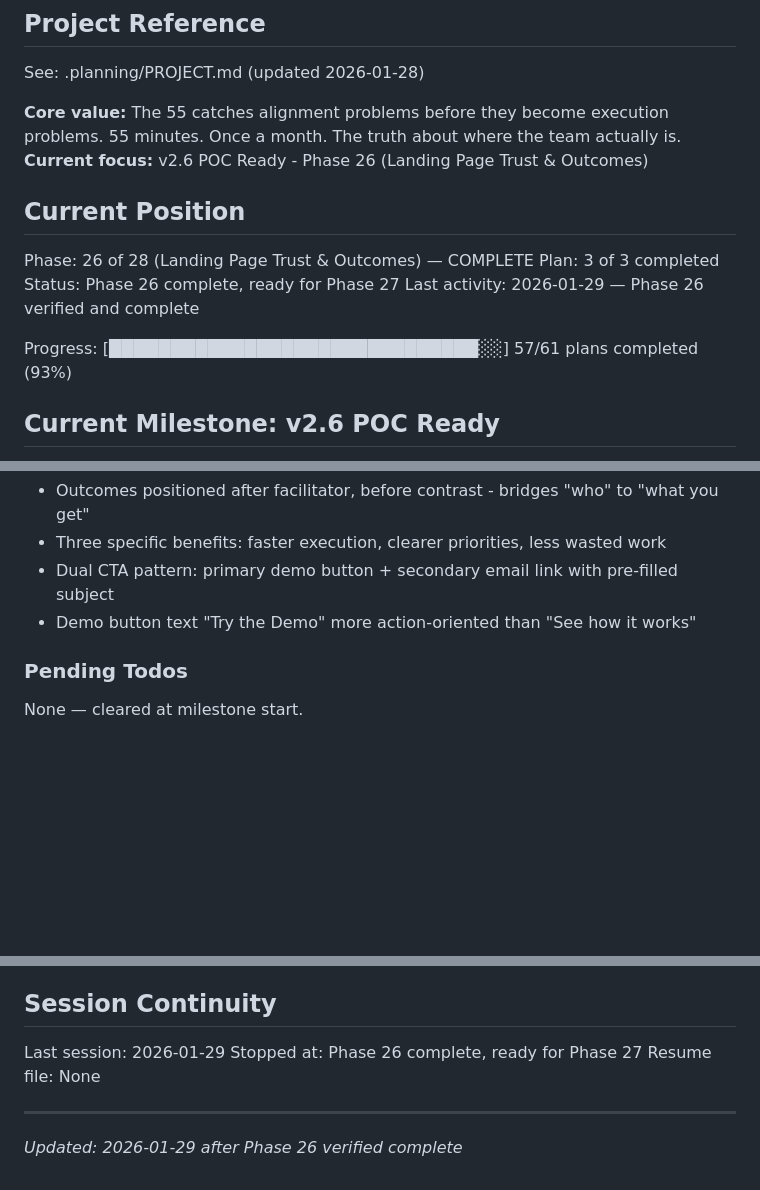
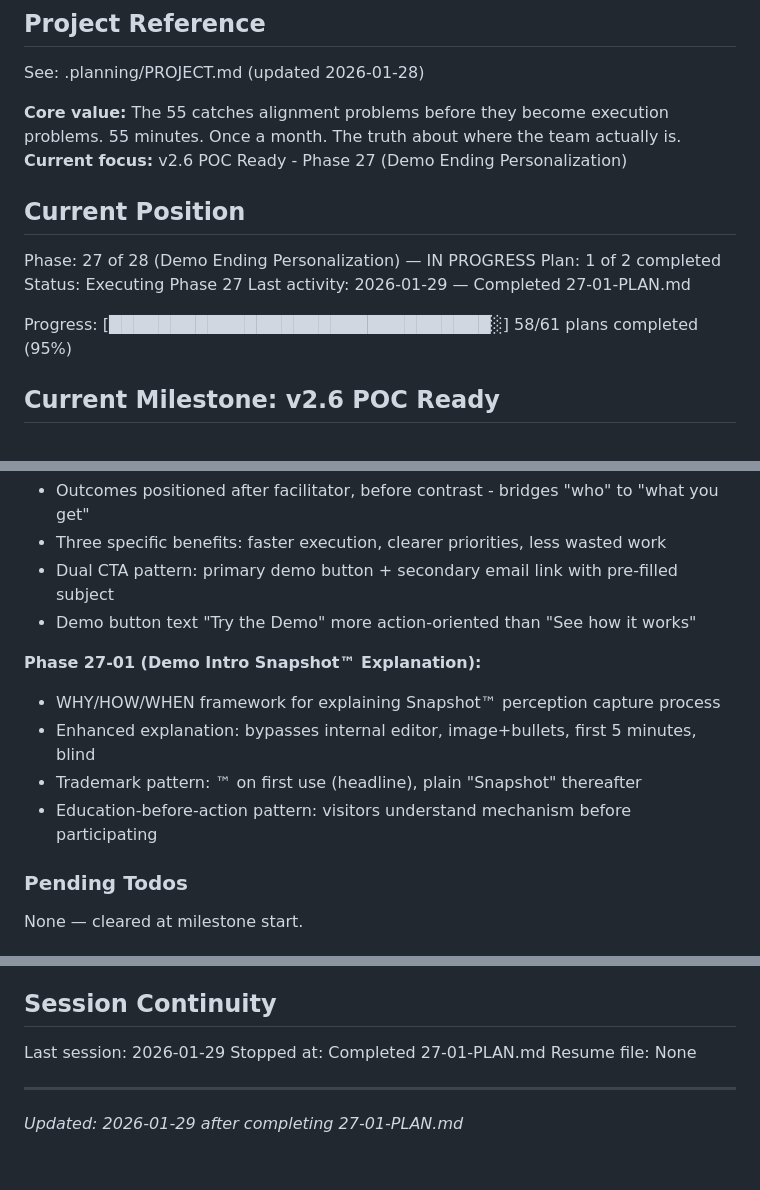
Before and after one commit to connecteddale/55meet.com, a Markdown page: .planning/STATE.md, 3 parts joined by grey strips. GitHub-like rendering; blank space fills up the shorter version.

Commit message:
docs(27-01): complete demo intro Snapshot™ explanation plan
Tasks completed: 2/2
- Enhanced Snapshot™ explanation with WHY/HOW/WHEN framework
- Verified demo flow continuity and navigation

SUMMARY: .planning/phases/27-demo-ending-personalization/27-01-SUMMARY.md

```diff
--- a/.planning/STATE.md
+++ b/.planning/STATE.md
@@ -5,16 +5,16 @@
 See: .planning/PROJECT.md (updated 2026-01-28)
 
 **Core value:** The 55 catches alignment problems before they become execution problems. 55 minutes. Once a month. The truth about where the team actually is.
-**Current focus:** v2.6 POC Ready - Phase 26 (Landing Page Trust & Outcomes)
+**Current focus:** v2.6 POC Ready - Phase 27 (Demo Ending Personalization)
 
 ## Current Position
 
-Phase: 26 of 28 (Landing Page Trust & Outcomes) — COMPLETE
-Plan: 3 of 3 completed
-Status: Phase 26 complete, ready for Phase 27
-Last activity: 2026-01-29 — Phase 26 verified and complete
+Phase: 27 of 28 (Demo Ending Personalization) — IN PROGRESS
+Plan: 1 of 2 completed
+Status: Executing Phase 27
+Last activity: 2026-01-29 — Completed 27-01-PLAN.md
 
-Progress: [██████████████████████████████░░] 57/61 plans completed (93%)
+Progress: [███████████████████████████████░] 58/61 plans completed (95%)
 
 ## Current Milestone: v2.6 POC Ready
 
@@ -81,6 +81,12 @@ Recent decisions affecting v2.6:
 - Three specific benefits: faster execution, clearer priorities, less wasted work
 - Dual CTA pattern: primary demo button + secondary email link with pre-filled subject
 - Demo button text "Try the Demo" more action-oriented than "See how it works"
+
+**Phase 27-01 (Demo Intro Snapshot™ Explanation):**
+- WHY/HOW/WHEN framework for explaining Snapshot™ perception capture process
+- Enhanced explanation: bypasses internal editor, image+bullets, first 5 minutes, blind
+- Trademark pattern: ™ on first use (headline), plain "Snapshot" thereafter
+- Education-before-action pattern: visitors understand mechanism before participating
 
 ### Pending Todos
 
@@ -117,8 +123,8 @@ Three client vignettes for "What finding the drag looks like" section:
 ## Session Continuity
 
 Last session: 2026-01-29
-Stopped at: Phase 26 complete, ready for Phase 27
+Stopped at: Completed 27-01-PLAN.md
 Resume file: None
 
 ---
-*Updated: 2026-01-29 after Phase 26 verified complete*
+*Updated: 2026-01-29 after completing 27-01-PLAN.md*
```
Also changed, not shown: other parts of .planning/STATE.md (+1 -1 lines), 1 other file.
